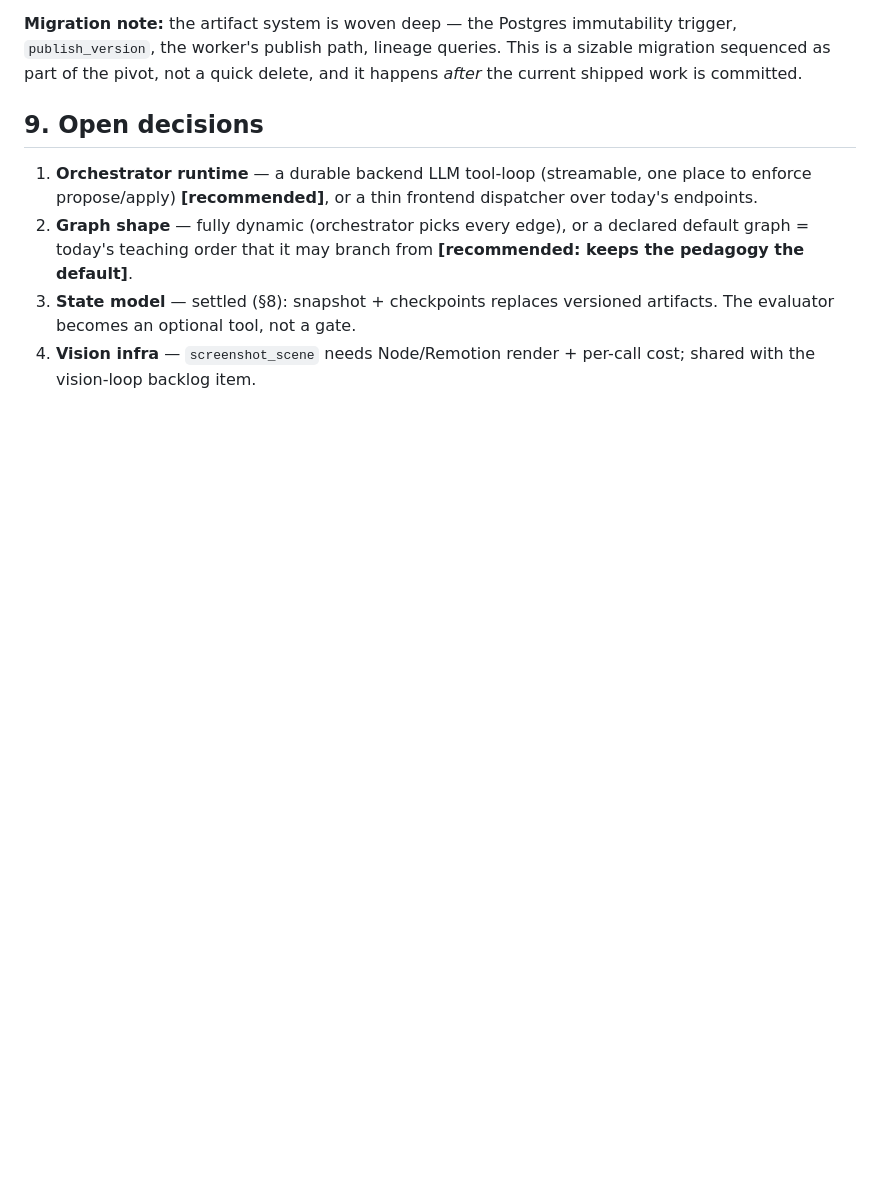
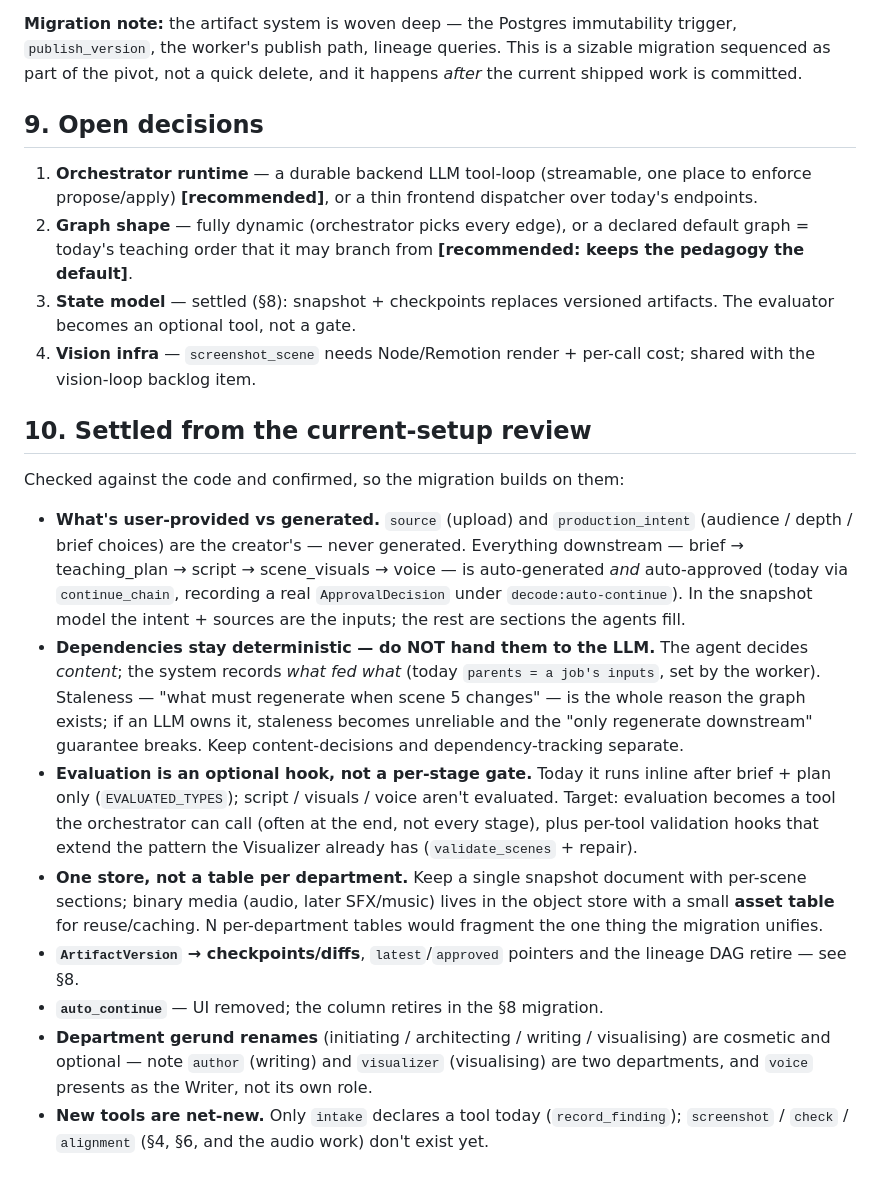
Before and after one commit to CodeWithMoin/decode, a Markdown page: AGENT-GRAPH.md, the part around the change. Drawn GitHub-style; blank space fills up the shorter version.

```diff
--- a/AGENT-GRAPH.md
+++ b/AGENT-GRAPH.md
@@ -243,3 +243,38 @@ happens *after* the current shipped work is committed.
    artifacts. The evaluator becomes an optional tool, not a gate.
 4. **Vision infra** — `screenshot_scene` needs Node/Remotion render + per-call
    cost; shared with the vision-loop backlog item.
+
+## 10. Settled from the current-setup review
+
+Checked against the code and confirmed, so the migration builds on them:
+
+- **What's user-provided vs generated.** `source` (upload) and `production_intent`
+  (audience / depth / brief choices) are the creator's — never generated.
+  Everything downstream — brief → teaching_plan → script → scene_visuals → voice —
+  is auto-generated *and* auto-approved (today via `continue_chain`, recording a
+  real `ApprovalDecision` under `decode:auto-continue`). In the snapshot model the
+  intent + sources are the inputs; the rest are sections the agents fill.
+- **Dependencies stay deterministic — do NOT hand them to the LLM.** The agent
+  decides *content*; the system records *what fed what* (today `parents = a job's
+  inputs`, set by the worker). Staleness — "what must regenerate when scene 5
+  changes" — is the whole reason the graph exists; if an LLM owns it, staleness
+  becomes unreliable and the "only regenerate downstream" guarantee breaks. Keep
+  content-decisions and dependency-tracking separate.
+- **Evaluation is an optional hook, not a per-stage gate.** Today it runs inline
+  after brief + plan only (`EVALUATED_TYPES`); script / visuals / voice aren't
+  evaluated. Target: evaluation becomes a tool the orchestrator can call (often at
+  the end, not every stage), plus per-tool validation hooks that extend the
+  pattern the Visualizer already has (`validate_scenes` + repair).
+- **One store, not a table per department.** Keep a single snapshot document with
+  per-scene sections; binary media (audio, later SFX/music) lives in the object
+  store with a small **asset table** for reuse/caching. N per-department tables
+  would fragment the one thing the migration unifies.
+- **`ArtifactVersion` → checkpoints/diffs**, `latest`/`approved` pointers and the
+  lineage DAG retire — see §8.
+- **`auto_continue`** — UI removed; the column retires in the §8 migration.
+- **Department gerund renames** (initiating / architecting / writing / visualising)
+  are cosmetic and optional — note `author` (writing) and `visualizer`
+  (visualising) are two departments, and `voice` presents as the Writer, not its
+  own role.
+- **New tools are net-new.** Only `intake` declares a tool today (`record_finding`);
+  `screenshot` / `check` / `alignment` (§4, §6, and the audio work) don't exist yet.
```
Also changed, not shown: AUDIO-SYNC-PROPOSAL.md (added, +198 -0 lines).
